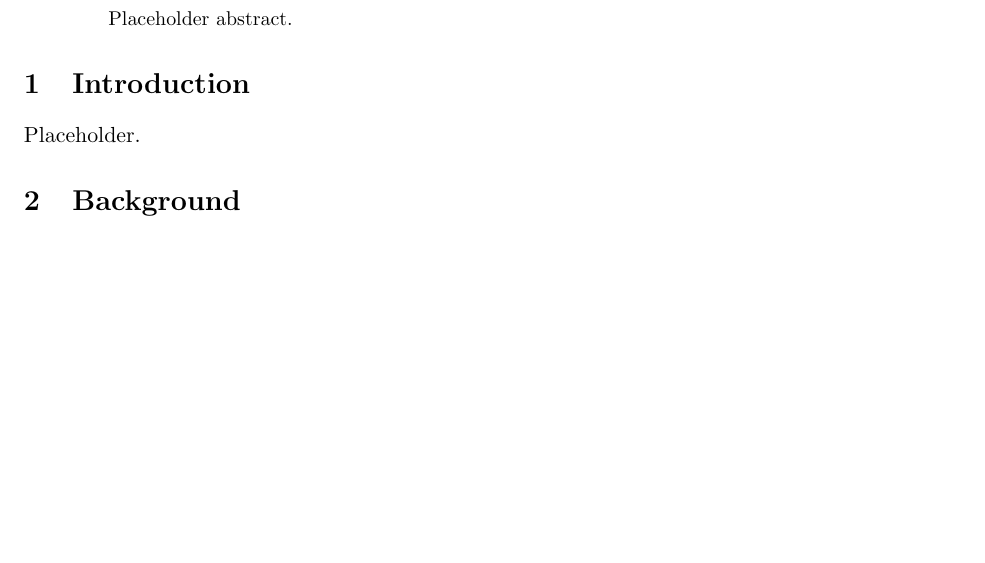
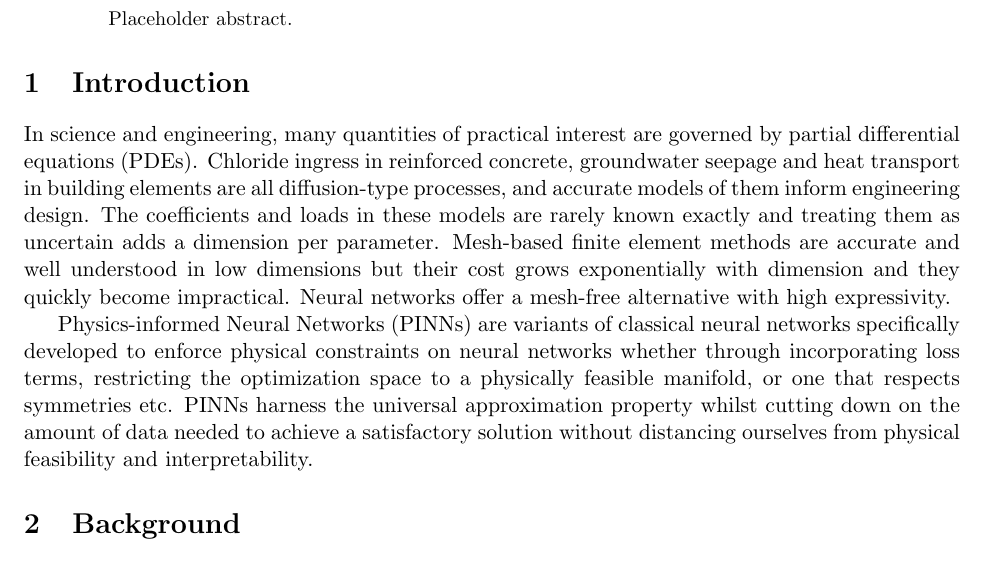
Before and after one commit to federico-ganzer/PathEnhancedFKPINNs, a LaTeX paper (paper/main.tex, which reads paper/sections/01_introduction.tex): part of the page before the commit and part of page 1 of 2 after it, cut so that both start at the same text, the shorter picture padded with empty space. Compiled offline with pdfLaTeX.

Commit message:
Introdcution

```diff
--- a/paper/sections/01_introduction.tex
+++ b/paper/sections/01_introduction.tex
@@ -15,4 +15,6 @@
 %    summary of each path, plus the variance-reduction machinery to isolate that effect.
 % 5. Contributions, as a bulleted list, each one pointing at a specific figure or table.
 
-Placeholder.
+In science and engineering, many quantities of practical interest are governed by partial differential equations (PDEs). Chloride ingress in reinforced concrete, groundwater seepage and heat transport in building elements are all diffusion-type processes, and accurate models of them inform engineering design. The coefficients and loads in these models are rarely known exactly and treating them as uncertain adds a dimension per parameter. Mesh-based finite element methods are accurate and well understood in low dimensions but their cost grows exponentially with dimension and they quickly become impractical. Neural networks offer a mesh-free alternative with high expressivity.
+
+Physics-informed Neural Networks (PINNs) are variants of classical neural networks specifically developed to enforce physical constraints on neural networks whether through incorporating loss terms, restricting the optimization space to a physically feasible manifold, or one that respects symmetries etc. PINNs harness the universal approximation property whilst cutting down on the amount of data needed to achieve a satisfactory solution without distancing ourselves from physical feasibility and interpretability.
```
